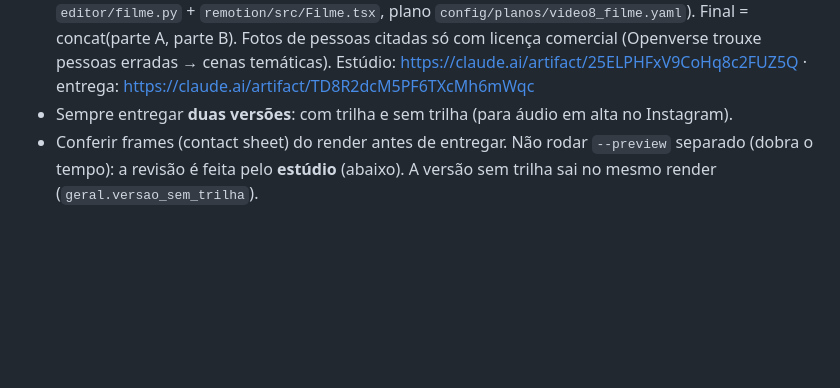
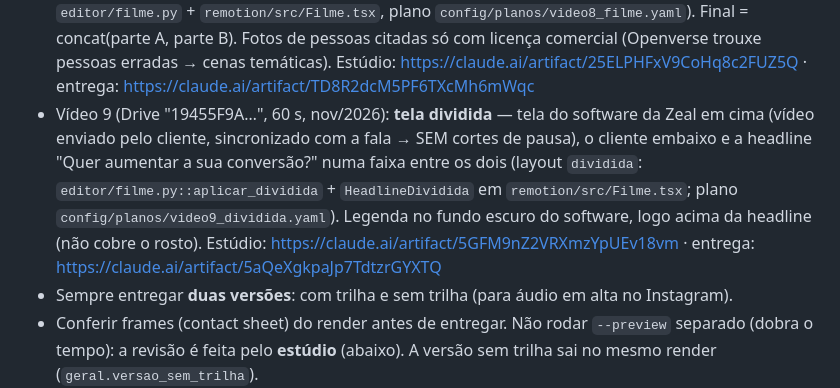
Before and after one commit to vitito2611/Editor-de-v-deos, a Markdown page: CLAUDE.md, the part around the change. Drawn GitHub-style; blank space fills up the shorter version.

Commit message:
Vídeo 9 (tela dividida): estúdio e entrega
Co-Authored-By: Claude Opus 5.5 <noreply@anthropic.com>
Claude-Session: https://claude.ai/code/session_018jAnoJdKzJBdWJfGCWS75K

```diff
--- a/CLAUDE.md
+++ b/CLAUDE.md
@@ -52,6 +52,12 @@ presets em `config/estilos/`, planos por vídeo em `config/planos/`.
   tipográfica em vários lugares da cena — `editor/filme.py` + `remotion/src/Filme.tsx`, plano `config/planos/video8_filme.yaml`).
   Final = concat(parte A, parte B). Fotos de pessoas citadas só com licença comercial (Openverse trouxe pessoas erradas →
   cenas temáticas). Estúdio: https://claude.ai/artifact/25ELPHFxV9CoHq8c2FUZ5Q · entrega: https://claude.ai/artifact/TD8R2dcM5PF6TXcMh6mWqc
+- Vídeo 9 (Drive "19455F9A…", 60 s, nov/2026): **tela dividida** — tela do software da Zeal em cima (vídeo enviado pelo
+  cliente, sincronizado com a fala → SEM cortes de pausa), o cliente embaixo e a headline "Quer aumentar a sua conversão?"
+  numa faixa entre os dois (layout `dividida`: `editor/filme.py::aplicar_dividida` + `HeadlineDividida` em
+  `remotion/src/Filme.tsx`; plano `config/planos/video9_dividida.yaml`). Legenda no fundo escuro do software, logo acima da
+  headline (não cobre o rosto). Estúdio: https://claude.ai/artifact/5GFM9nZ2VRXmzYpUEv18vm · entrega:
+  https://claude.ai/artifact/5aQeXgkpaJp7TdtzrGYXTQ
 - Sempre entregar **duas versões**: com trilha e sem trilha (para áudio em alta no Instagram).
 - Conferir frames (contact sheet) do render antes de entregar. Não rodar `--preview` separado (dobra o tempo):
   a revisão é feita pelo **estúdio** (abaixo). A versão sem trilha sai no mesmo render (`geral.versao_sem_trilha`).
```
